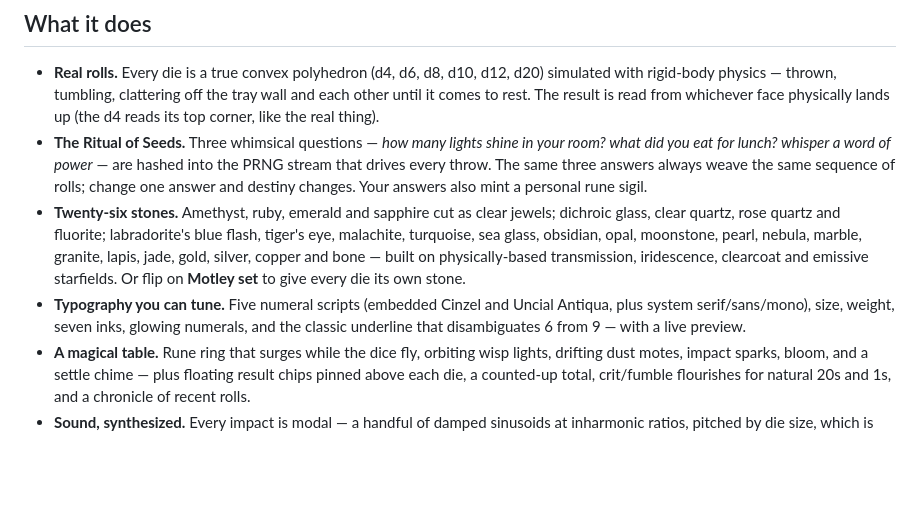
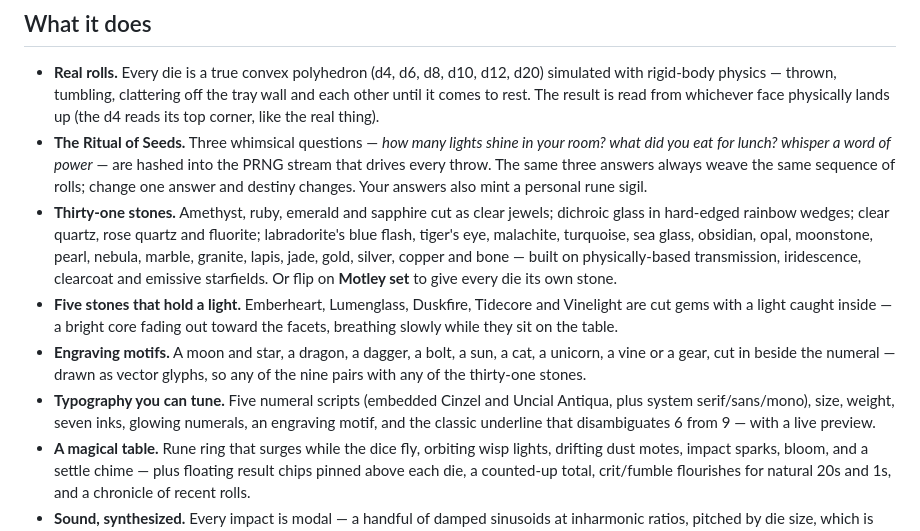
Before and after one commit to lelandrowley/zebra, a Markdown page: magical-dice/README.md, the part around the change. Rendered like a GitHub page; blank space fills up the shorter version.

```diff
--- a/magical-dice/README.md
+++ b/magical-dice/README.md
@@ -17,17 +17,23 @@ only you can answer.
   into the PRNG stream that drives every throw. The same three answers always
   weave the same sequence of rolls; change one answer and destiny changes. Your
   answers also mint a personal rune sigil.
-- **Twenty-six stones.** Amethyst, ruby, emerald and sapphire cut as clear
-  jewels; dichroic glass, clear quartz, rose quartz and fluorite; labradorite's
-  blue flash, tiger's eye, malachite, turquoise, sea glass, obsidian, opal,
-  moonstone, pearl, nebula, marble, granite, lapis, jade, gold, silver, copper
-  and bone — built on physically-based transmission, iridescence, clearcoat and
-  emissive starfields. Or flip on **Motley set** to give every die its own
-  stone.
+- **Thirty-one stones.** Amethyst, ruby, emerald and sapphire cut as clear
+  jewels; dichroic glass in hard-edged rainbow wedges; clear quartz, rose
+  quartz and fluorite; labradorite's blue flash, tiger's eye, malachite,
+  turquoise, sea glass, obsidian, opal, moonstone, pearl, nebula, marble,
+  granite, lapis, jade, gold, silver, copper and bone — built on
+  physically-based transmission, iridescence, clearcoat and emissive
+  starfields. Or flip on **Motley set** to give every die its own stone.
+- **Five stones that hold a light.** Emberheart, Lumenglass, Duskfire, Tidecore
+  and Vinelight are cut gems with a light caught inside — a bright core fading
+  out toward the facets, breathing slowly while they sit on the table.
+- **Engraving motifs.** A moon and star, a dragon, a dagger, a bolt, a sun, a
+  cat, a unicorn, a vine or a gear, cut in beside the numeral — drawn as vector
+  glyphs, so any of the nine pairs with any of the thirty-one stones.
 - **Typography you can tune.** Five numeral scripts (embedded Cinzel and Uncial
   Antiqua, plus system serif/sans/mono), size, weight, seven inks, glowing
-  numerals, and the classic underline that disambiguates 6 from 9 — with a live
-  preview.
+  numerals, an engraving motif, and the classic underline that disambiguates 6
+  from 9 — with a live preview.
 - **A magical table.** Rune ring that surges while the dice fly, orbiting wisp
   lights, drifting dust motes, impact sparks, bloom, and a settle chime — plus
   floating result chips pinned above each die, a counted-up total, crit/fumble
```
Also changed, not shown: magical-dice/CLAUDE.md (+22 -5 lines).
